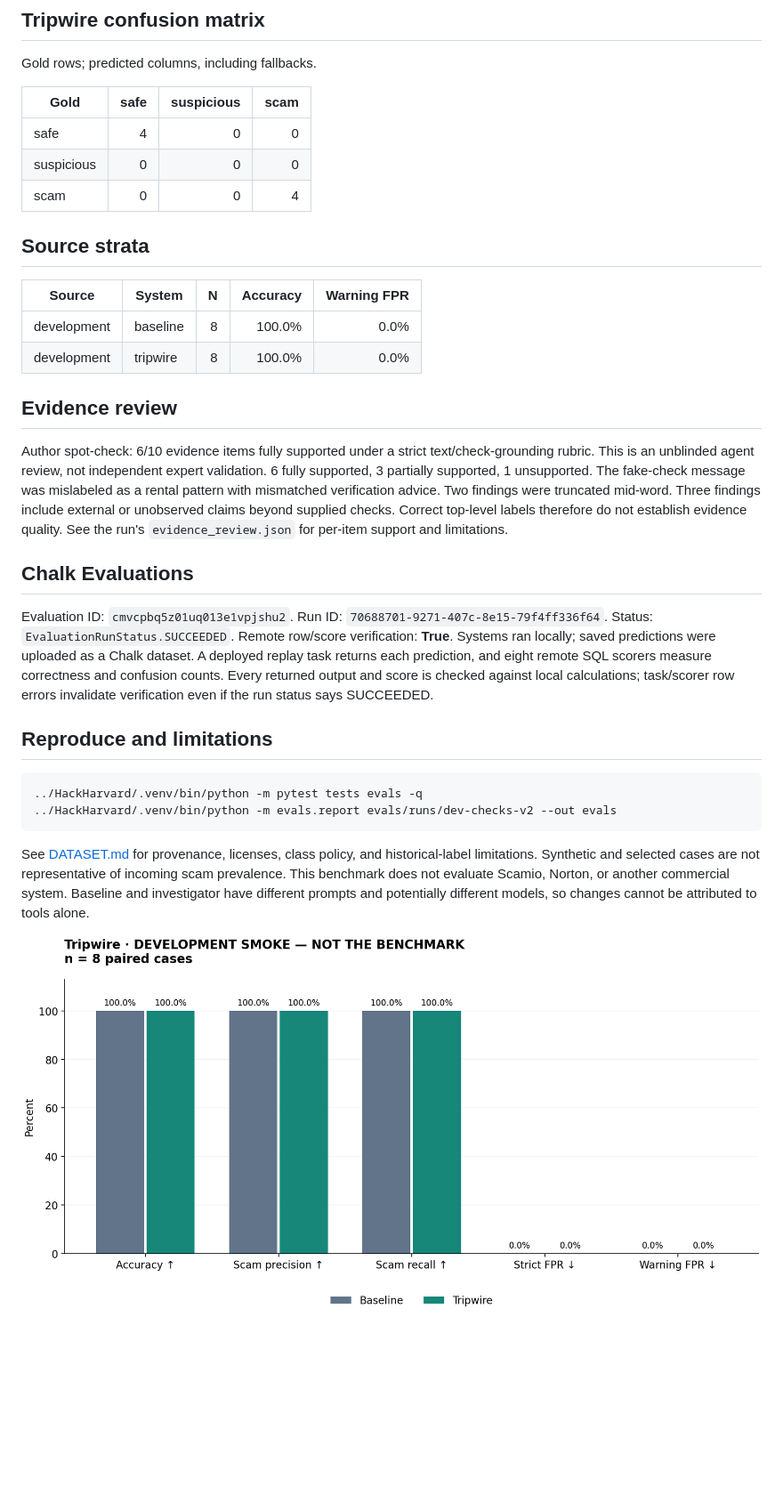
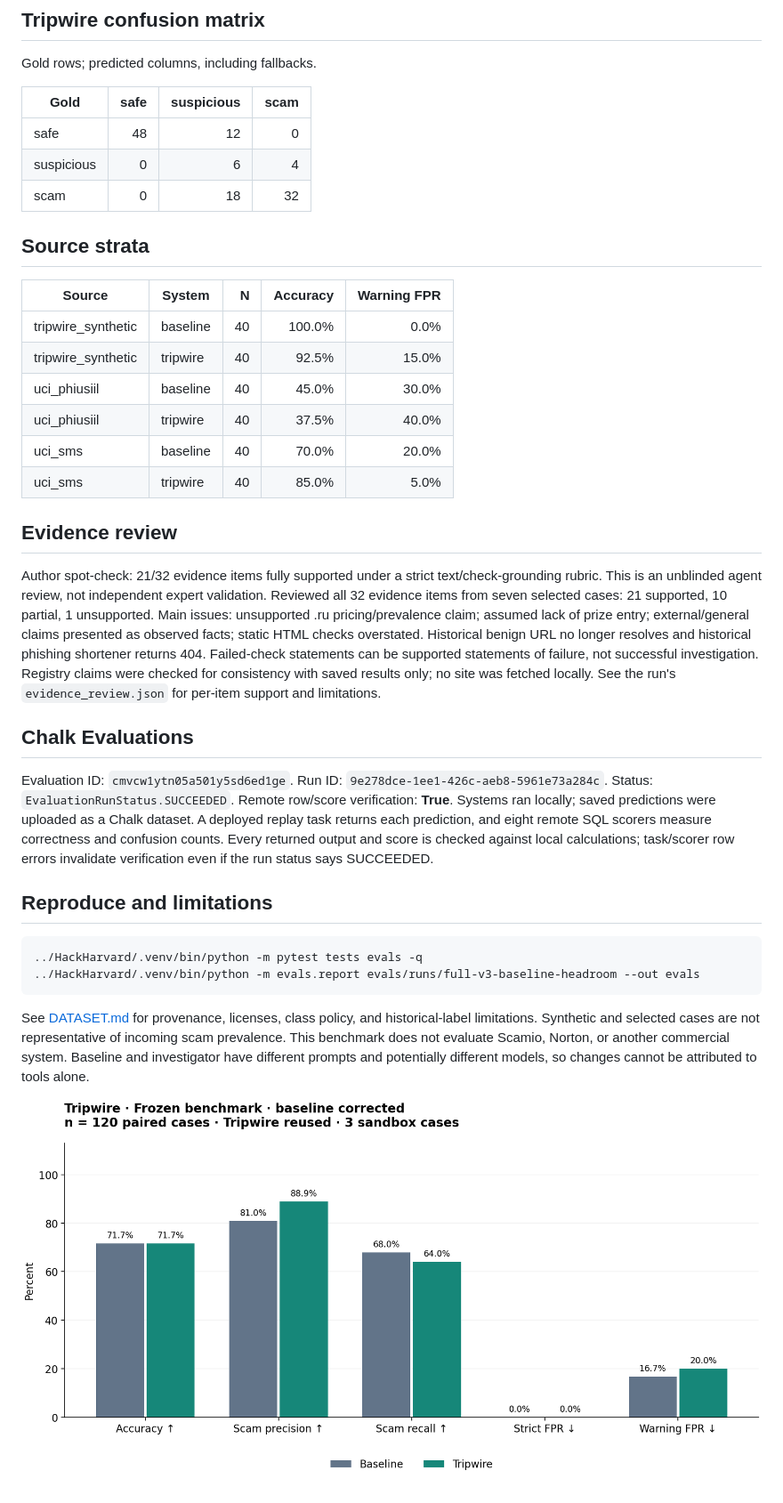
Before and after one commit to anushmainali/tripwire, a Markdown page: evals/RESULTS.md, the part around one of its changes. Shown at 89% size. Rendered like a GitHub page; pictures changed too: evals/results_chart.png; blank space fills up the shorter version.

````diff
--- a/evals/RESULTS.md
+++ b/evals/RESULTS.md
@@ -41,26 +62,30 @@ Gold rows; predicted columns, including fallbacks.
 
 | Gold | safe | suspicious | scam |
 |---|---:|---:|---:|
-| safe | 4 | 0 | 0 |
-| suspicious | 0 | 0 | 0 |
-| scam | 0 | 0 | 4 |
+| safe | 48 | 12 | 0 |
+| suspicious | 0 | 6 | 4 |
+| scam | 0 | 18 | 32 |
 
 ## Source strata
 
 | Source | System | N | Accuracy | Warning FPR |
 |---|---|---:|---:|---:|
-| development | baseline | 8 | 100.0% | 0.0% |
-| development | tripwire | 8 | 100.0% | 0.0% |
+| tripwire_synthetic | baseline | 40 | 100.0% | 0.0% |
+| tripwire_synthetic | tripwire | 40 | 92.5% | 15.0% |
+| uci_phiusiil | baseline | 40 | 45.0% | 30.0% |
+| uci_phiusiil | tripwire | 40 | 37.5% | 40.0% |
+| uci_sms | baseline | 40 | 70.0% | 20.0% |
+| uci_sms | tripwire | 40 | 85.0% | 5.0% |
 
 ## Evidence review
 
-Author spot-check: 6/10 evidence items fully supported under a strict text/check-grounding rubric. This is an unblinded agent review, not independent expert validation.
-6 fully supported, 3 partially supported, 1 unsupported. The fake-check message was mislabeled as a rental pattern with mismatched verification advice. Two findings were truncated mid-word. Three findings include external or unobserved claims beyond supplied checks. Correct top-level labels therefore do not establish evidence quality.
+Author spot-check: 21/32 evidence items fully supported under a strict text/check-grounding rubric. This is an unblinded agent review, not independent expert validation.
+Reviewed all 32 evidence items from seven selected cases: 21 supported, 10 partial, 1 unsupported. Main issues: unsupported .ru pricing/prevalence claim; assumed lack of prize entry; external/general claims presented as observed facts; static HTML checks overstated. Historical benign URL no longer resolves and historical phishing shortener returns 404. Failed-check statements can be supported statements of failure, not successful investigation. Registry claims were checked for consistency with saved results only; no site was fetched locally.
 See the run's `evidence_review.json` for per-item support and limitations.
 
 ## Chalk Evaluations
 
-Evaluation ID: `cmvcpbq5z01uq013e1vpjshu2`. Run ID: `70688701-9271-407c-8e15-79f4ff336f64`.
+Evaluation ID: `cmvcw1ytn05a501y5sd6ed1ge`. Run ID: `9e278dce-1ee1-426c-aeb8-5961e73a284c`.
 Status: `EvaluationRunStatus.SUCCEEDED`. Remote row/score verification: **True**.
 Systems ran locally; saved predictions were uploaded as a Chalk dataset. A deployed replay task returns each prediction, and eight remote SQL scorers measure correctness and confusion counts. Every returned output and score is checked against local calculations; task/scorer row errors invalidate verification even if the run status says SUCCEEDED.
 
@@ -68,7 +93,7 @@ Systems ran locally; saved predictions were uploaded as a Chalk dataset. A deplo
 
 ```bash
 ../HackHarvard/.venv/bin/python -m pytest tests evals -q
-../HackHarvard/.venv/bin/python -m evals.report evals/runs/dev-checks-v2 --out evals
+../HackHarvard/.venv/bin/python -m evals.report evals/runs/full-v3-baseline-headroom --out evals
 ```
 
 See [DATASET.md](DATASET.md) for provenance, licenses, class policy, and historical-label limitations. Synthetic and selected cases are not representative of incoming scam prevalence. This benchmark does not evaluate Scamio, Norton, or another commercial system. Baseline and investigator have different prompts and potentially different models, so changes cannot be attributed to tools alone.
````
Also changed, not shown: other parts of evals/RESULTS.md (+36 -15 lines), HANDOFF.md (+9 -11 lines), evals/INTERPRETATION.md (added, +39 -0 lines), evals/README.md (+15 -5 lines), 6 other files.
